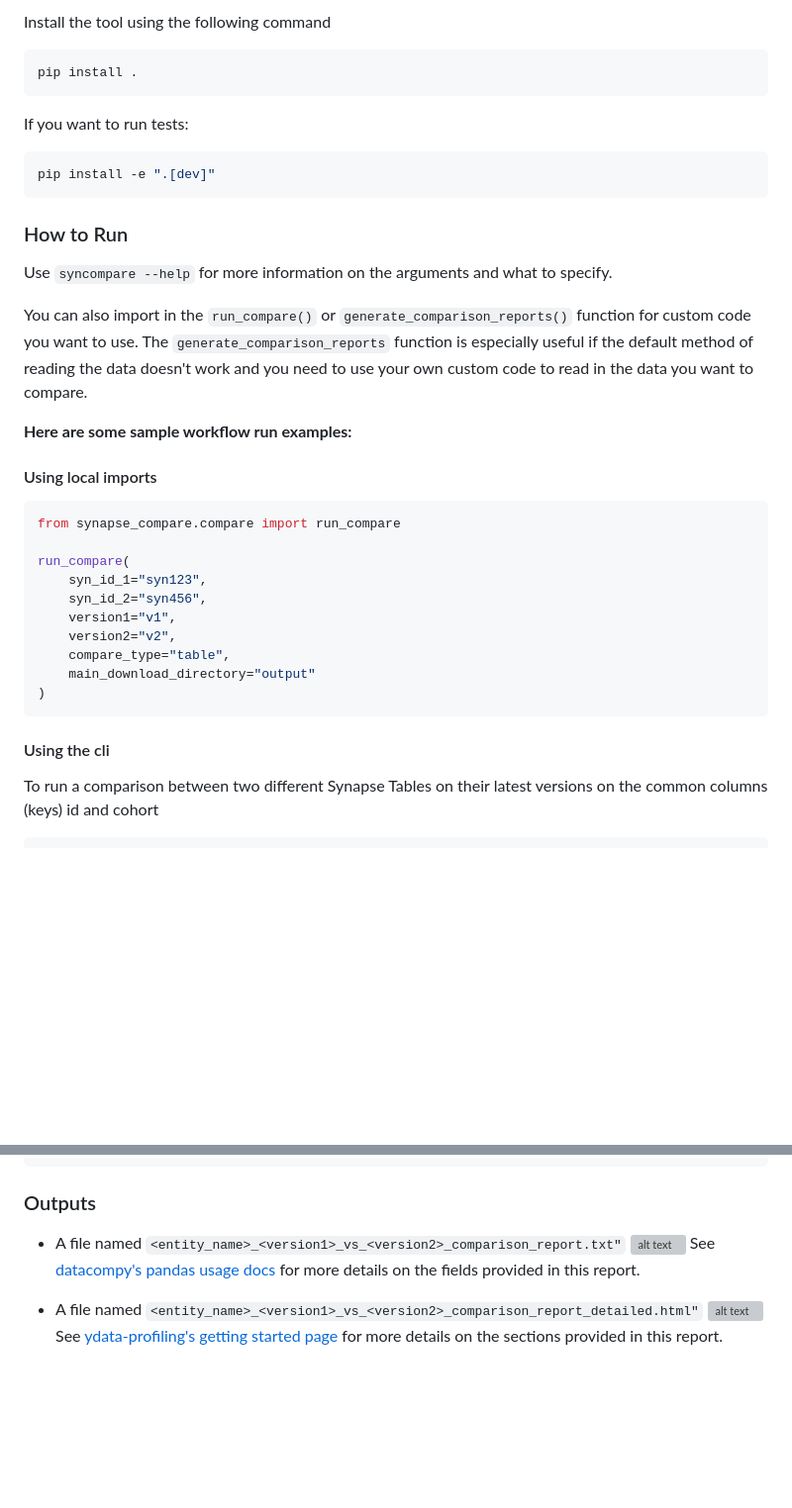
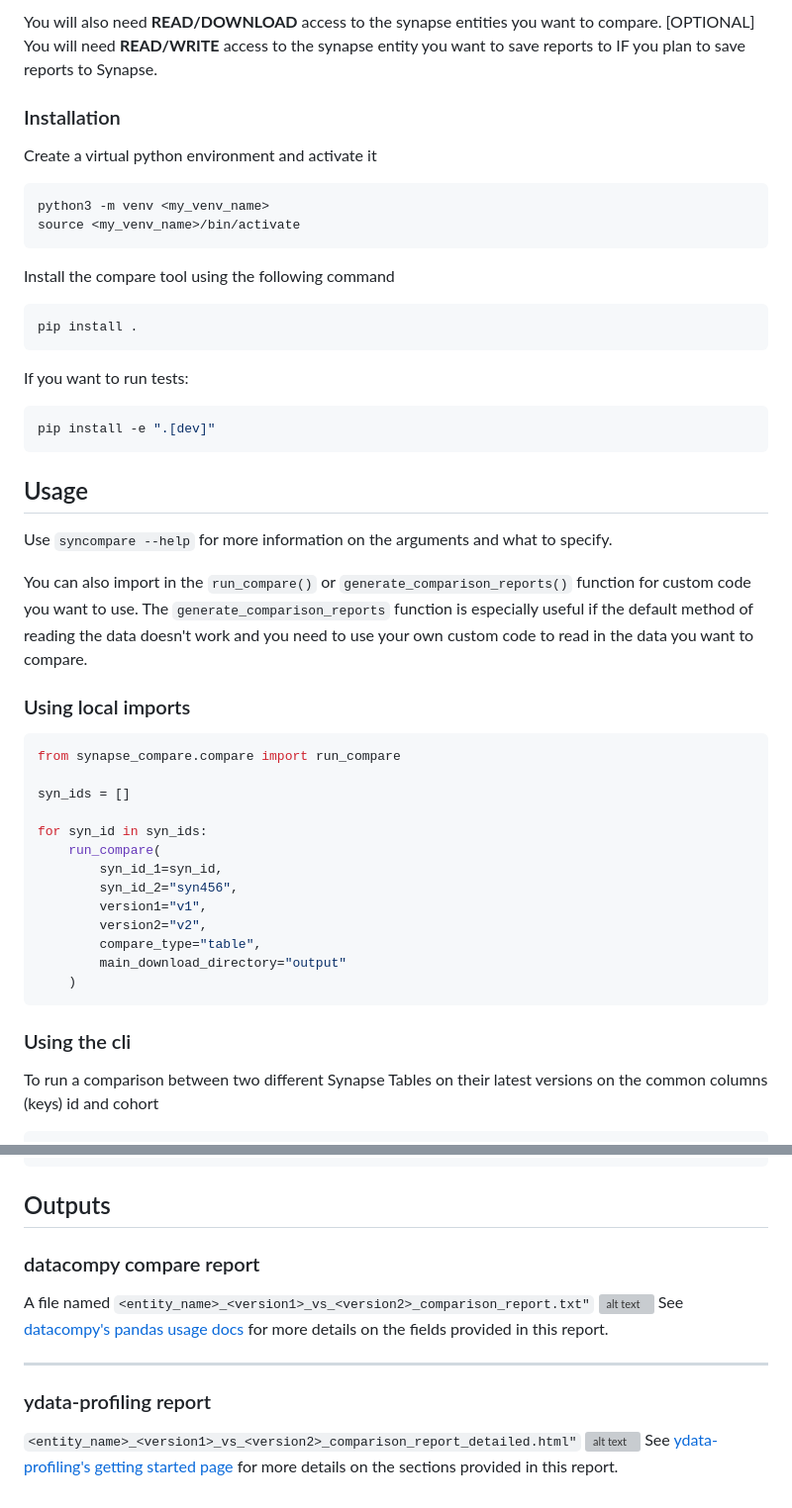
Before and after one commit to Sage-Bionetworks-Workflows/nf-genie, a Markdown page: scripts/synapse_compare/README.md, 2 parts joined by grey strips. Shown at 99% size. Rendered like a GitHub page; blank space fills up the shorter version; grey boxes are pictures that could not be loaded.

````diff
--- a/scripts/synapse_compare/README.md
+++ b/scripts/synapse_compare/README.md
@@ -31,5 +65,16 @@ You can use your favorite python environment manager like `pipenv`, `conda`, `uv
 
-Install the tool using the following command
+You will also need **READ/DOWNLOAD** access to the synapse entities you want to compare. [OPTIONAL] You will need **READ/WRITE** access to the synapse entity you want to save reports to IF you plan to save reports to Synapse.
+
+### Installation
+
+Create a virtual python environment and activate it
+
+```bash
+python3 -m venv <my_venv_name>
+source <my_venv_name>/bin/activate
+```
+
+Install the compare tool using the following command
 
 ```bash
 pip install .
@@ -41,29 +86,31 @@ If you want to run tests:
 pip install -e ".[dev]"
 ```
 
-### How to Run
+## Usage
+
 Use `syncompare --help` for more information on the arguments and what to specify.
 
 You can also import in the `run_compare()` or `generate_comparison_reports()` function for custom code you want to use. The `generate_comparison_reports` function is especially useful if the default method of reading the data doesn't work and you need to use your own custom code to read in the data you want to compare.
 
-**Here are some sample workflow run examples:**
-
-#### Using local imports
+### Using local imports
 
 ```python
 from synapse_compare.compare import run_compare
 
-run_compare(
-    syn_id_1="syn123",
-    syn_id_2="syn456",
-    version1="v1",
-    version2="v2",
-    compare_type="table",
-    main_download_directory="output"
-)
+syn_ids = []
+
+for syn_id in syn_ids:
+    run_compare(
+        syn_id_1=syn_id,
+        syn_id_2="syn456",
+        version1="v1",
+        version2="v2",
+        compare_type="table",
+        main_download_directory="output"
+    )
 ```
 
-#### Using the cli
+### Using the cli
 
 To run a comparison between two different Synapse Tables on their latest versions
 on the common columns (keys) id and cohort
@@ -117,10 +164,16 @@ syncompare --syn_id-1 syn1241249 \
            --output-synid syn218418 \
 ```
 
-### Outputs
+## Outputs
 
-- A file named `<entity_name>_<version1>_vs_<version2>_comparison_report.txt"`
+### datacompy compare report
+
+A file named `<entity_name>_<version1>_vs_<version2>_comparison_report.txt"`
 ![alt text](img/datacompy-example.png) See [datacompy's pandas usage docs](https://capitalone.github.io/datacompy/pandas_usage.html) for more details on the fields provided in this report.
 
-- A file named `<entity_name>_<version1>_vs_<version2>_comparison_report_detailed.html"`
+---
+
+### ydata-profiling report
+
+`<entity_name>_<version1>_vs_<version2>_comparison_report_detailed.html"`
 ![alt text](img/ydata-profiling-example.png) See [ydata-profiling's getting started page](https://docs.profiling.ydata.ai/latest/getting-started/concepts/) for more details on the sections provided in this report.
````
Also changed, not shown: other parts of scripts/synapse_compare/README.md (+49 -15 lines).
